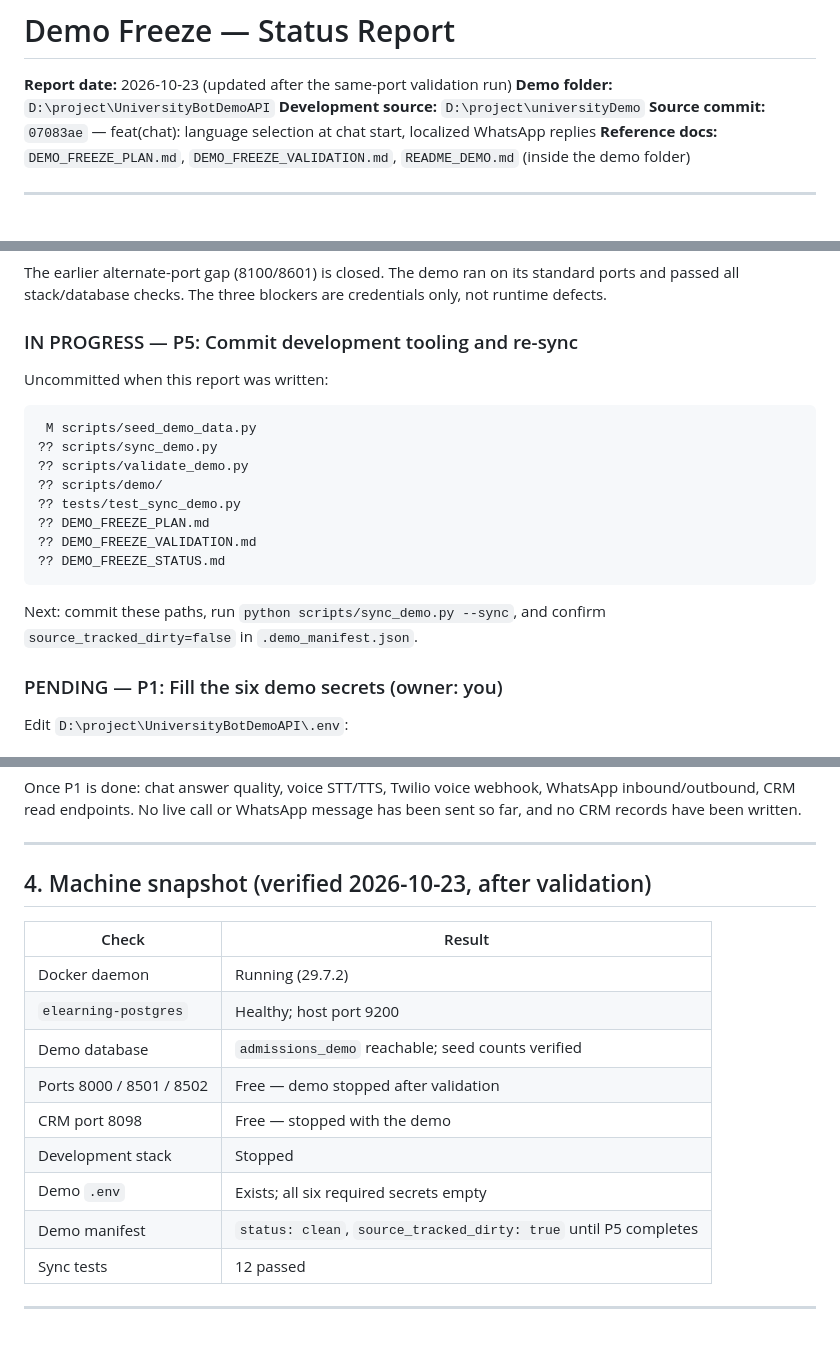
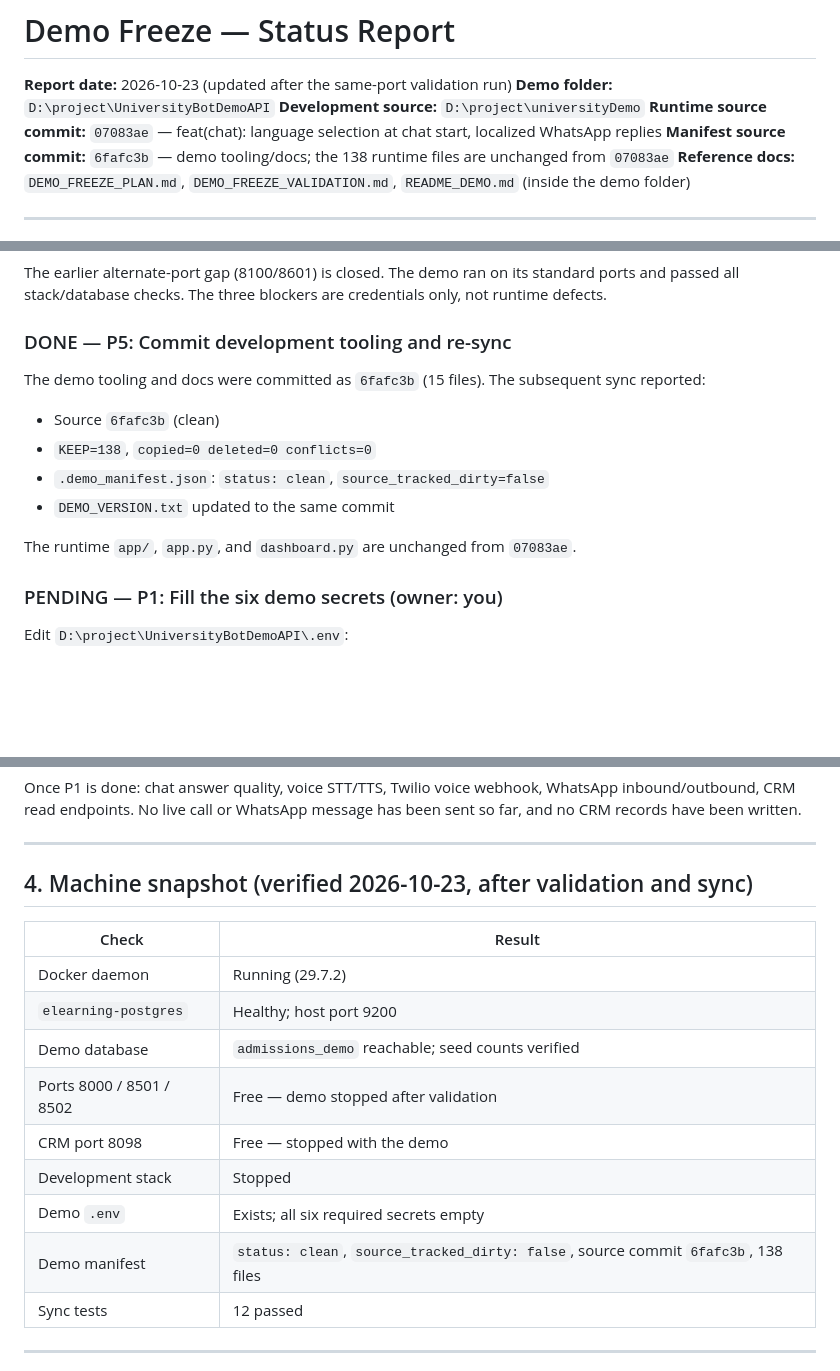
Before and after one commit to gsachin/aichatagent, a Markdown page: DEMO_FREEZE_STATUS.md, 3 parts joined by grey strips. Rendered like a GitHub page; blank space fills up the shorter version.

Commit message:
docs(demo): record successful same-port validation and clean sync
Co-Authored-By: Claude Code <noreply@anthropic.com>

````diff
--- a/DEMO_FREEZE_STATUS.md
+++ b/DEMO_FREEZE_STATUS.md
@@ -3,7 +3,8 @@
 **Report date:** 2026-10-23 (updated after the same-port validation run)
 **Demo folder:** `D:\project\UniversityBotDemoAPI`
 **Development source:** `D:\project\universityDemo`
-**Source commit:** `07083ae` — feat(chat): language selection at chat start, localized WhatsApp replies
+**Runtime source commit:** `07083ae` — feat(chat): language selection at chat start, localized WhatsApp replies
+**Manifest source commit:** `6fafc3b` — demo tooling/docs; the 138 runtime files are unchanged from `07083ae`
 **Reference docs:** `DEMO_FREEZE_PLAN.md`, `DEMO_FREEZE_VALIDATION.md`, `README_DEMO.md` (inside the demo folder)
 
 ---
@@ -120,22 +121,16 @@ The stack was stopped cleanly afterwards with `demo_stop.ps1`; ports 8000/8501/8
 
 The earlier alternate-port gap (8100/8601) is closed. The demo ran on its standard ports and passed all stack/database checks. The three blockers are credentials only, not runtime defects.
 
-### IN PROGRESS — P5: Commit development tooling and re-sync
+### DONE — P5: Commit development tooling and re-sync
 
-Uncommitted when this report was written:
+The demo tooling and docs were committed as `6fafc3b` (15 files). The subsequent sync reported:
 
-```text
- M scripts/seed_demo_data.py
-?? scripts/sync_demo.py
-?? scripts/validate_demo.py
-?? scripts/demo/
-?? tests/test_sync_demo.py
-?? DEMO_FREEZE_PLAN.md
-?? DEMO_FREEZE_VALIDATION.md
-?? DEMO_FREEZE_STATUS.md
-```
+- Source `6fafc3b` (clean)
+- `KEEP=138`, `copied=0 deleted=0 conflicts=0`
+- `.demo_manifest.json`: `status: clean`, `source_tracked_dirty=false`
+- `DEMO_VERSION.txt` updated to the same commit
 
-Next: commit these paths, run `python scripts/sync_demo.py --sync`, and confirm `source_tracked_dirty=false` in `.demo_manifest.json`.
+The runtime `app/`, `app.py`, and `dashboard.py` are unchanged from `07083ae`.
 
 ### PENDING — P1: Fill the six demo secrets (owner: you)
 
@@ -171,7 +166,7 @@ Once P1 is done: chat answer quality, voice STT/TTS, Twilio voice webhook, Whats
 
 ---
 
-## 4. Machine snapshot (verified 2026-10-23, after validation)
+## 4. Machine snapshot (verified 2026-10-23, after validation and sync)
 
 | Check | Result |
 |---|---|
@@ -182,7 +177,7 @@ Once P1 is done: chat answer quality, voice STT/TTS, Twilio voice webhook, Whats
 | CRM port 8098 | Free — stopped with the demo |
 | Development stack | Stopped |
 | Demo `.env` | Exists; all six required secrets empty |
-| Demo manifest | `status: clean`, `source_tracked_dirty: true` until P5 completes |
+| Demo manifest | `status: clean`, `source_tracked_dirty: false`, source commit `6fafc3b`, 138 files |
 | Sync tests | 12 passed |
 
 ---
````
Also changed, not shown: other parts of DEMO_FREEZE_STATUS.md (+2 -2 lines).
